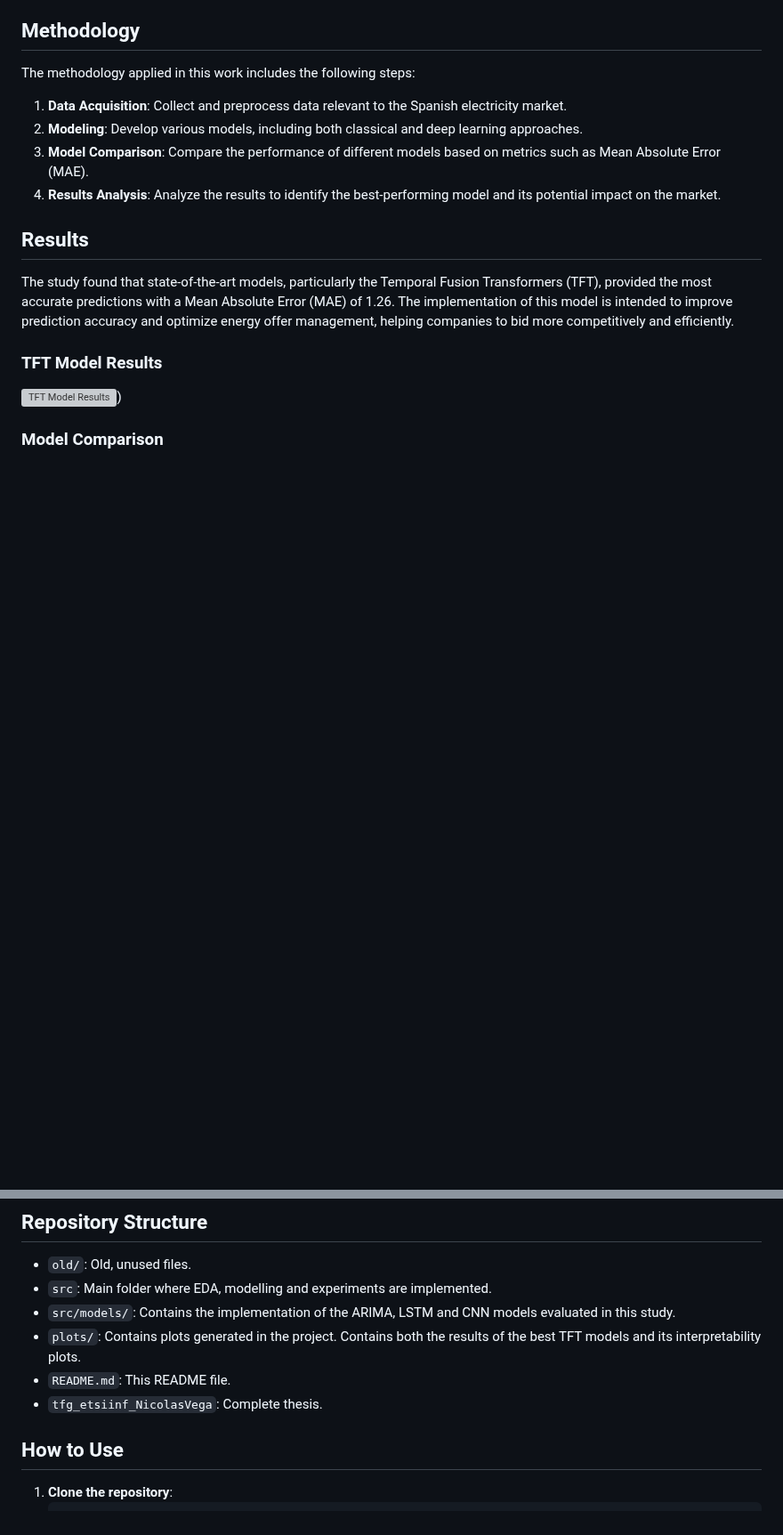
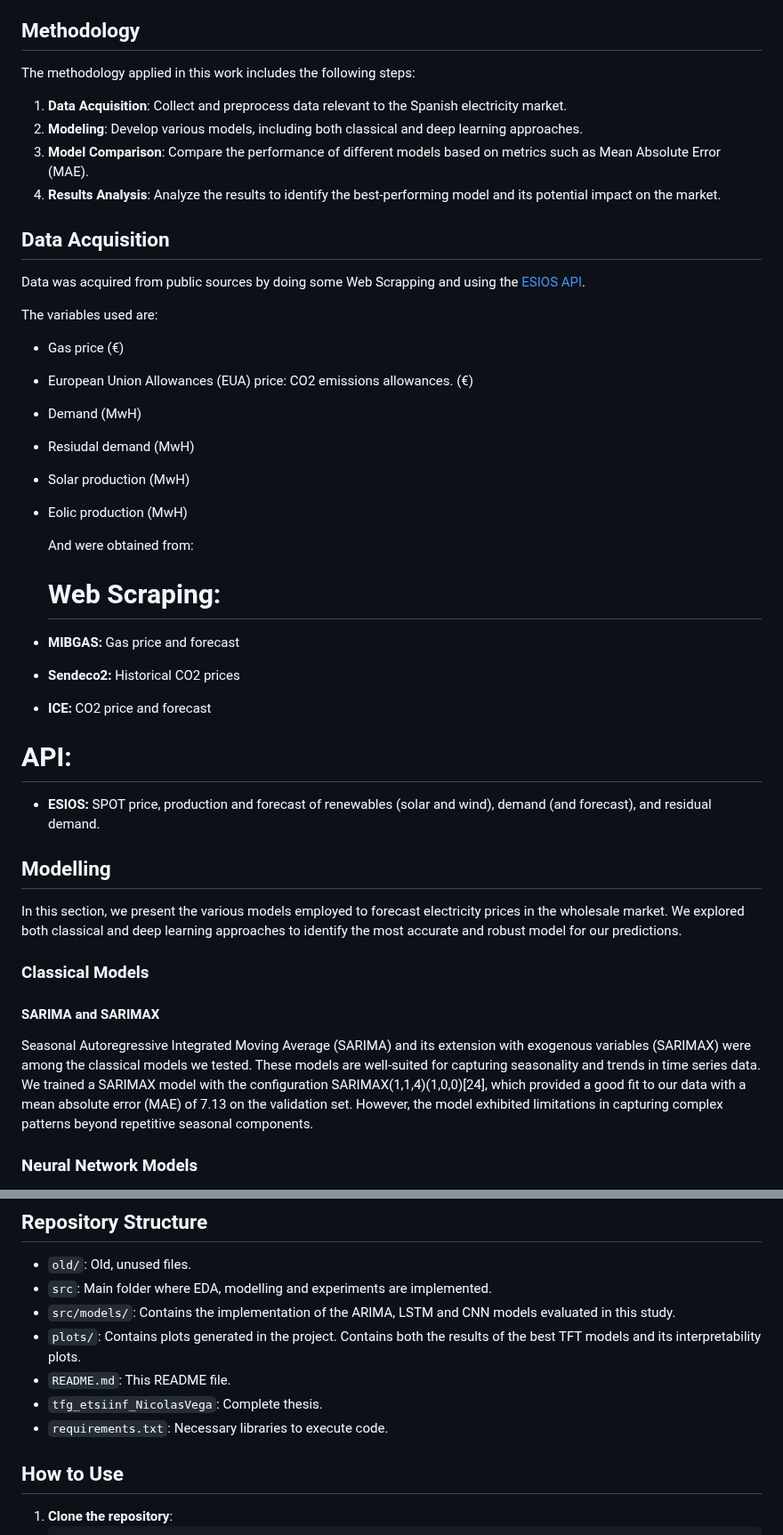
Before and after one commit to MrGG14/Electricity-Price-Forecast-TFT, a Markdown page: README.md, 2 parts joined by grey strips. Shown at 89% size. Drawn GitHub-style; blank space fills up the shorter version; grey boxes are pictures that could not be loaded.

```diff
--- a/README.md
+++ b/README.md
@@ -22,12 +22,35 @@ The methodology applied in this work includes the following steps:
 3. **Model Comparison**: Compare the performance of different models based on metrics such as Mean Absolute Error (MAE).
 4. **Results Analysis**: Analyze the results to identify the best-performing model and its potential impact on the market.
 
-## Results
+## Data Acquisition
+Data was acquired from public sources by doing some Web Scrapping and using the [ESIOS API](https://www.esios.ree.es/es/pagina/api).
 
-The study found that state-of-the-art models, particularly the Temporal Fusion Transformers (TFT), provided the most accurate predictions with a Mean Absolute Error (MAE) of 1.26. The implementation of this model is intended to improve prediction accuracy and optimize energy offer management, helping companies to bid more competitively and efficiently.
+The variables used are:
+- Gas price (€)
+- European Union Allowances (EUA) price: CO2 emissions allowances. (€)
+- Demand (MwH)
+- Resiudal demand (MwH)
+- Solar production (MwH)
+- Eolic production (MwH)
 
-### TFT Model Results
+  And were obtained from:
 
-![TFT Model Results](https://github.com/MrGG14/Electricity-Price-Forecast-TFT/blob/main/plots/predictions/test_tft.png))
+  # Web Scraping:
+- **MIBGAS:** Gas price and forecast
+- **Sendeco2:** Historical CO2 prices
+- **ICE:** CO2 price and forecast
 
-### Model Comparison
+# API:
+- **ESIOS:** SPOT price, production and forecast of renewables (solar and wind), demand (and forecast), and residual demand.
+
+## Modelling
+
+In this section, we present the various models employed to forecast electricity prices in the wholesale market. We explored both classical and deep learning approaches to identify the most accurate and robust model for our predictions.
+
+### Classical Models
+
+#### SARIMA and SARIMAX
+Seasonal Autoregressive Integrated Moving Average (SARIMA) and its extension with exogenous variables (SARIMAX) were among the classical models we tested. These models are well-suited for capturing seasonality and trends in time series data. We trained a SARIMAX model with the configuration SARIMAX(1,1,4)(1,0,0)[24], which provided a good fit to our data with a mean absolute error (MAE) of 7.13 on the validation set. However, the model exhibited limitations in capturing complex patterns beyond repetitive seasonal components.
+
+### Neural Network Models
+
@@ -112,6 +159,7 @@ Below are visual representations of the attention mechanism and the importance o
 - `plots/`: Contains plots generated in the project. Contains both the results of the best TFT models and its interpretability plots.
 - `README.md`: This README file.
 - `tfg_etsiinf_NicolasVega`: Complete thesis.
+- `requirements.txt`: Necessary libraries to execute code.
 
 ## How to Use
 
```
Also changed, not shown: other parts of README.md (+24 -0 lines).
